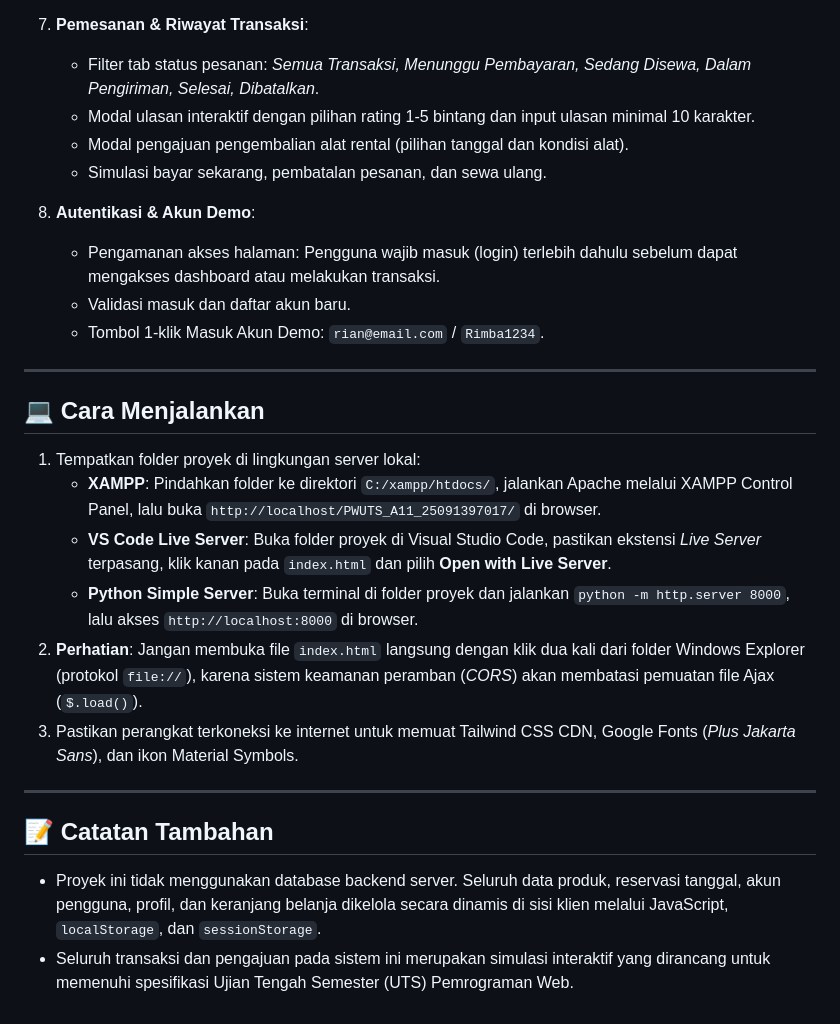
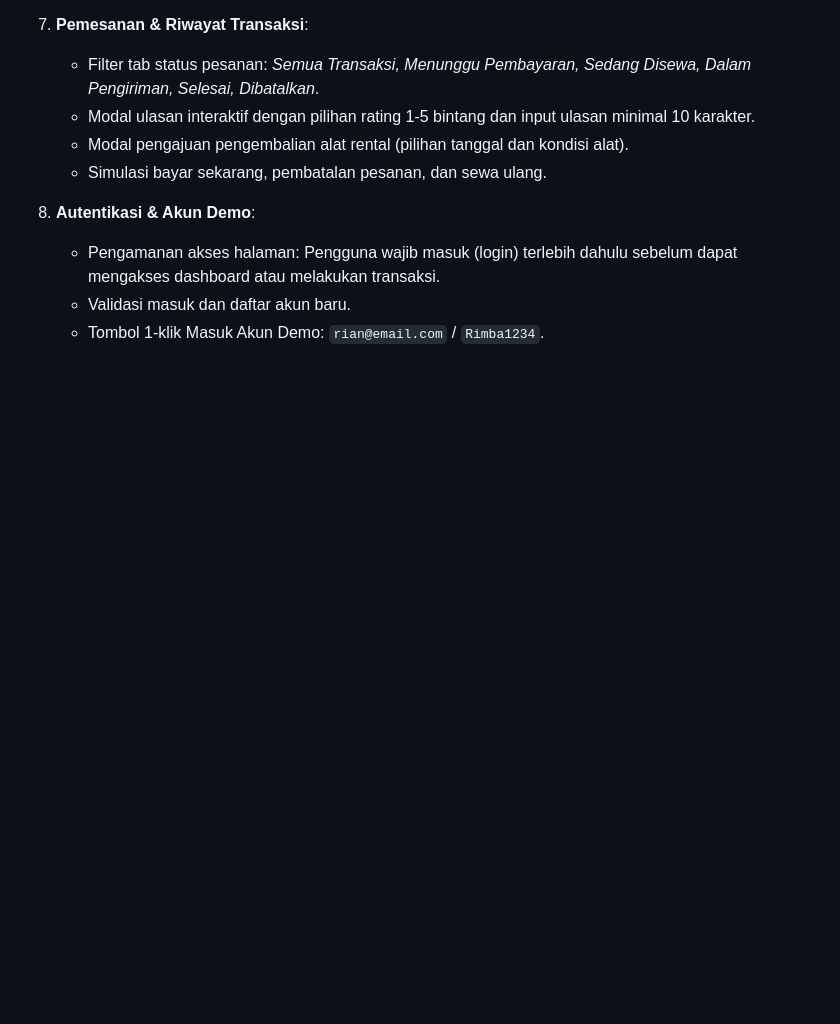
Before and after one commit to ISDPRODUCTION/PWUTS_A11_25091397017, a Markdown page: README.md, the part around the change. Rendered like a GitHub page; blank space fills up the shorter version.

```diff
--- a/README.md
+++ b/README.md
@@ -78,20 +78,3 @@ Website penjualan barang outdoor preloved dan rental alat pendakian.
    - Pengamanan akses halaman: Pengguna wajib masuk (login) terlebih dahulu sebelum dapat mengakses dashboard atau melakukan transaksi.
    - Validasi masuk dan daftar akun baru.
    - Tombol 1-klik Masuk Akun Demo: `rian@email.com` / `Rimba1234`.
-
----
-
-## 💻 Cara Menjalankan
-
-1. Tempatkan folder proyek di lingkungan server lokal:
-   - **XAMPP**: Pindahkan folder ke direktori `C:/xampp/htdocs/`, jalankan Apache melalui XAMPP Control Panel, lalu buka `http://localhost/PWUTS_A11_25091397017/` di browser.
-   - **VS Code Live Server**: Buka folder proyek di Visual Studio Code, pastikan ekstensi *Live Server* terpasang, klik kanan pada `index.html` dan pilih **Open with Live Server**.
-   - **Python Simple Server**: Buka terminal di folder proyek dan jalankan `python -m http.server 8000`, lalu akses `http://localhost:8000` di browser.
-2. **Perhatian**: Jangan membuka file `index.html` langsung dengan klik dua kali dari folder Windows Explorer (protokol `file://`), karena sistem keamanan peramban (*CORS*) akan membatasi pemuatan file Ajax (`$.load()`).
-3. Pastikan perangkat terkoneksi ke internet untuk memuat Tailwind CSS CDN, Google Fonts (*Plus Jakarta Sans*), dan ikon Material Symbols.
-
----
-
-## 📝 Catatan Tambahan
-- Proyek ini tidak menggunakan database backend server. Seluruh data produk, reservasi tanggal, akun pengguna, profil, dan keranjang belanja dikelola secara dinamis di sisi klien melalui JavaScript, `localStorage`, dan `sessionStorage`.
-- Seluruh transaksi dan pengajuan pada sistem ini merupakan simulasi interaktif yang dirancang untuk memenuhi spesifikasi Ujian Tengah Semester (UTS) Pemrograman Web.
```
